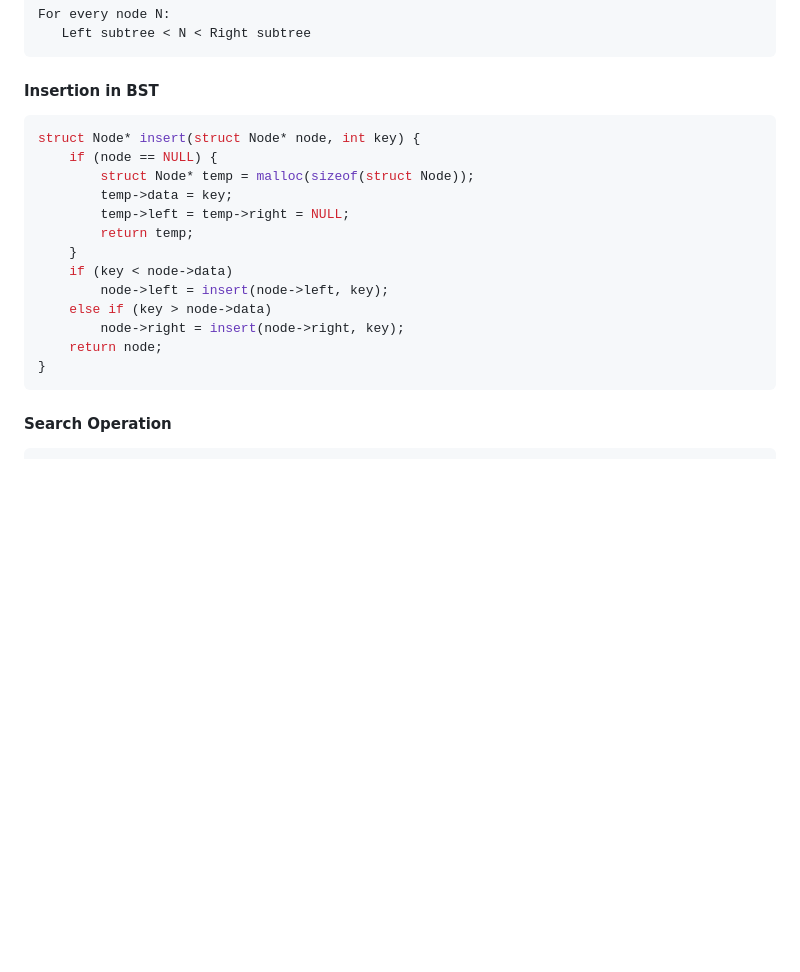
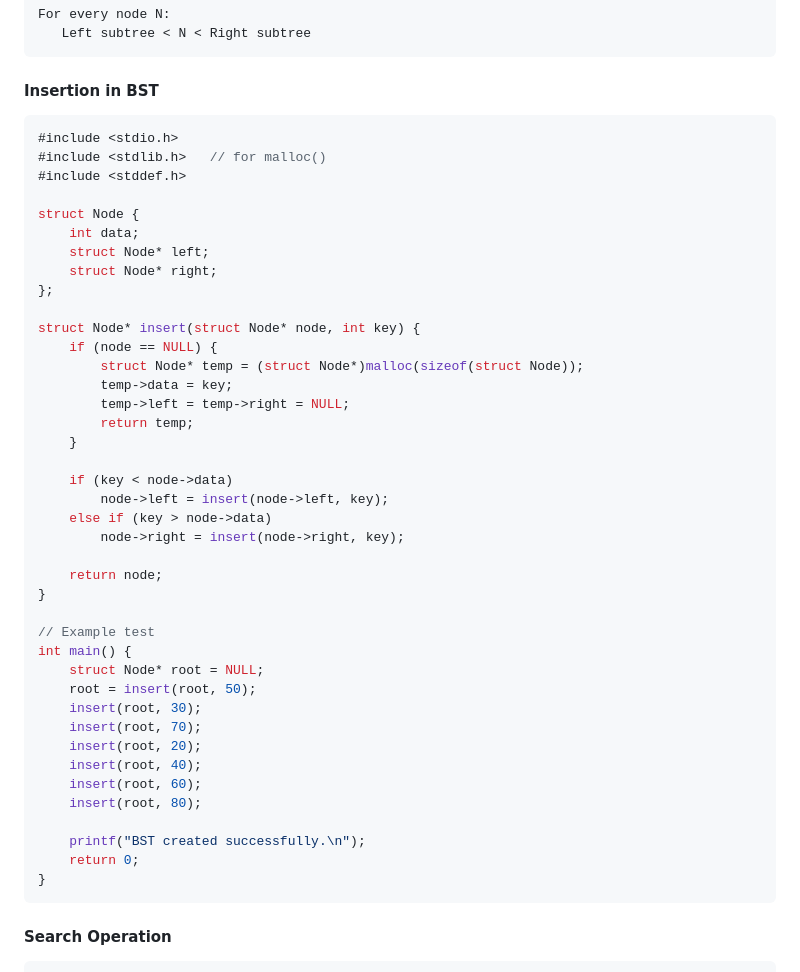
Before and after one commit to ak9886/Obsidian, a Markdown page: DSA Notes.md, the part around one of its changes. Drawn GitHub-style; blank space fills up the shorter version.

Commit message:
vault backup: 2025-11-03 20:34:12

````diff
--- a/DSA Notes.md
+++ b/DSA Notes.md
@@ -229,18 +229,45 @@ For every node N:
 #### **Insertion in BST**
 
 ```c
+#include <stdio.h>
+#include <stdlib.h>   // for malloc()
+#include <stddef.h>
+
+struct Node {
+    int data;
+    struct Node* left;
+    struct Node* right;
+};
+
 struct Node* insert(struct Node* node, int key) {
     if (node == NULL) {
-        struct Node* temp = malloc(sizeof(struct Node));
+        struct Node* temp = (struct Node*)malloc(sizeof(struct Node));
         temp->data = key;
         temp->left = temp->right = NULL;
         return temp;
     }
+
     if (key < node->data)
         node->left = insert(node->left, key);
     else if (key > node->data)
         node->right = insert(node->right, key);
+
     return node;
+}
+
+// Example test
+int main() {
+    struct Node* root = NULL;
+    root = insert(root, 50);
+    insert(root, 30);
+    insert(root, 70);
+    insert(root, 20);
+    insert(root, 40);
+    insert(root, 60);
+    insert(root, 80);
+
+    printf("BST created successfully.\n");
+    return 0;
 }
 ```
 
````
Also changed, not shown: other parts of DSA Notes.md (+2 -2 lines).
